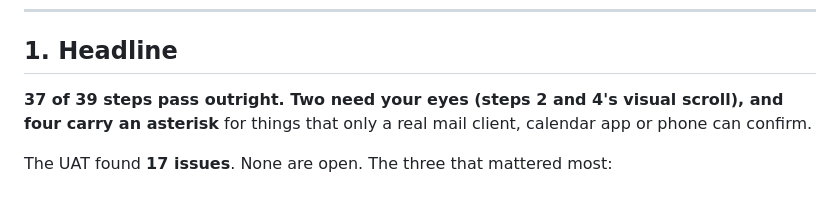
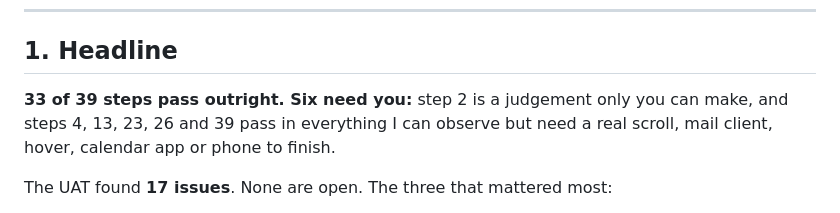
Before and after one commit to 9burninghot21/carbonkeel, a Markdown page: docs/UAT_REPORT.md, the part around the change. Rendered like a GitHub page.

```diff
--- a/docs/UAT_REPORT.md
+++ b/docs/UAT_REPORT.md
@@ -19,7 +19,7 @@
 
 ## 1. Headline
 
-**37 of 39 steps pass outright. Two need your eyes (steps 2 and 4's visual scroll), and four carry an asterisk** for things that only a real mail client, calendar app or phone can confirm.
+**33 of 39 steps pass outright. Six need you:** step 2 is a judgement only you can make, and steps 4, 13, 23, 26 and 39 pass in everything I can observe but need a real scroll, mail client, hover, calendar app or phone to finish.
 
 The UAT found **17 issues**. None are open. The three that mattered most:
 
```
Also changed, not shown: docs/UAT_AND_PUBLISH.md (+78 -41 lines).
